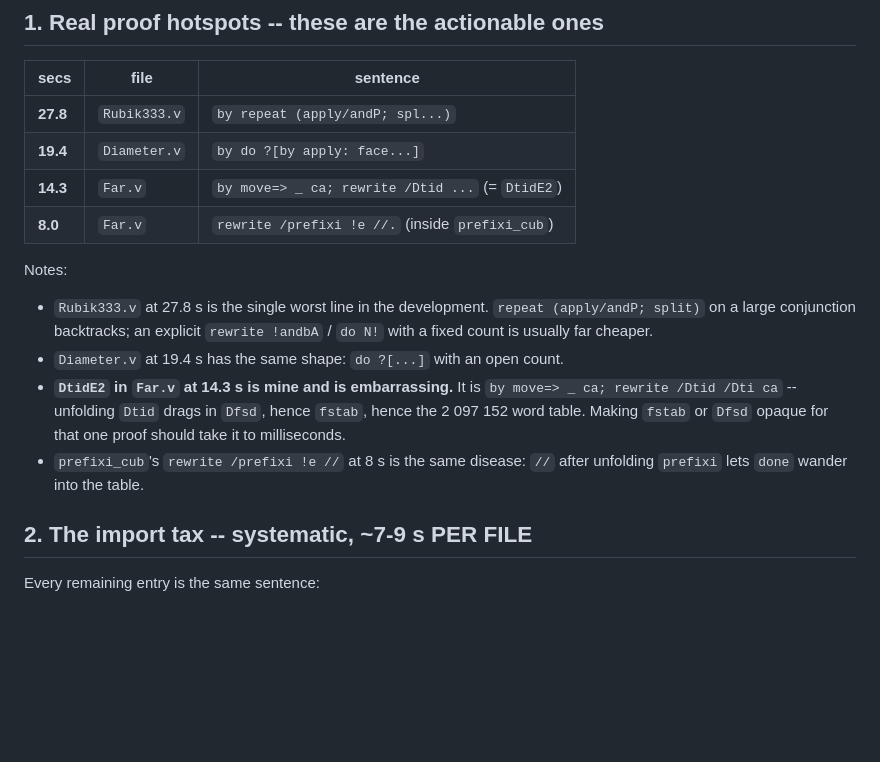
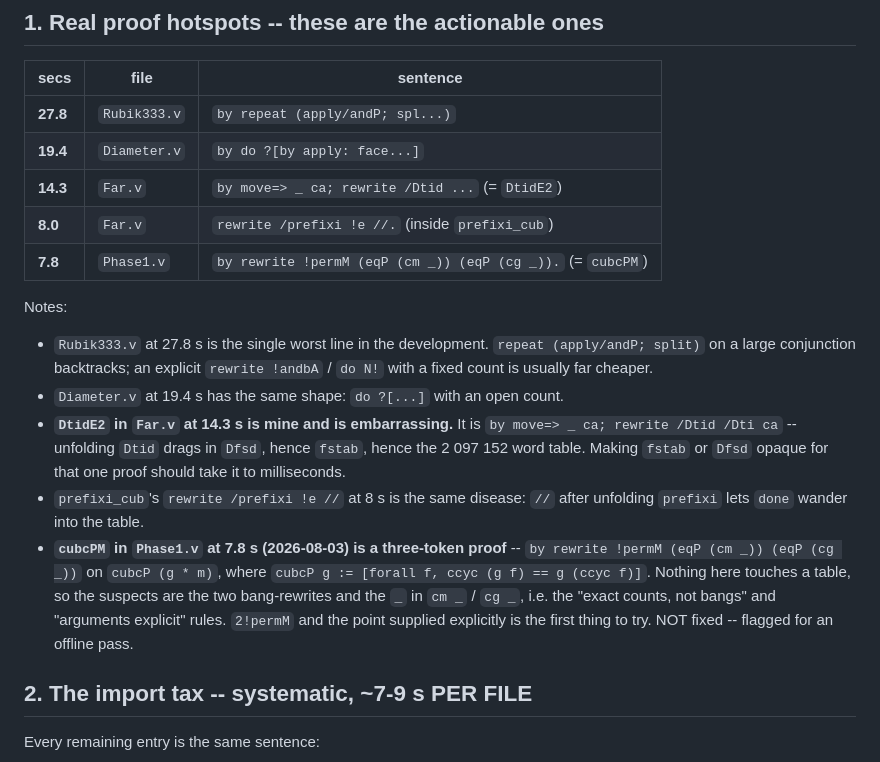
Before and after one commit to thery/DoubleCover, a Markdown page: code/Rubik/SLOW_LINES.md, the part around the change. GitHub-like rendering; blank space fills up the shorter version.

Commit message:
Rubik: flag cubcPM at 7.8 s in SLOW_LINES.md
A three-token proof with no table in sight, so it is the bang-rewrites or
the implicit points, not the usual disease.  Not fixed -- flagged for an
offline pass.

Co-Authored-By: Claude Opus 5 (1M context) <noreply@anthropic.com>

```diff
--- a/code/Rubik/SLOW_LINES.md
+++ b/code/Rubik/SLOW_LINES.md
@@ -14,6 +14,7 @@ Normal sentences are well under 1 s, so everything below is worth a look.
 | **19.4** | `Diameter.v` | `by do ?[by apply: face...]` |
 | **14.3** | `Far.v` | `by move=> _ ca; rewrite /Dtid ...`  (= `DtidE2`) |
 | **8.0** | `Far.v` | `rewrite /prefixi !e //.`  (inside `prefixi_cub`) |
+| **7.8** | `Phase1.v` | `by rewrite !permM (eqP (cm _)) (eqP (cg _)).`  (= `cubcPM`) |
 
 Notes:
 
@@ -27,6 +28,13 @@ Notes:
   opaque for that one proof should take it to milliseconds.
 - `prefixi_cub`'s `rewrite /prefixi !e //` at 8 s is the same disease: `//`
   after unfolding `prefixi` lets `done` wander into the table.
+- **`cubcPM` in `Phase1.v` at 7.8 s (2026-08-03) is a three-token proof** --
+  `by rewrite !permM (eqP (cm _)) (eqP (cg _))` on `cubcP (g * m)`, where
+  `cubcP g := [forall f, ccyc (g f) == g (ccyc f)]`. Nothing here touches a
+  table, so the suspects are the two bang-rewrites and the `_` in `cm _` /
+  `cg _`, i.e. the "exact counts, not bangs" and "arguments explicit" rules.
+  `2!permM` and the point supplied explicitly is the first thing to try.
+  NOT fixed -- flagged for an offline pass.
 
 ## 2. The import tax -- systematic, ~7-9 s PER FILE
 
```
